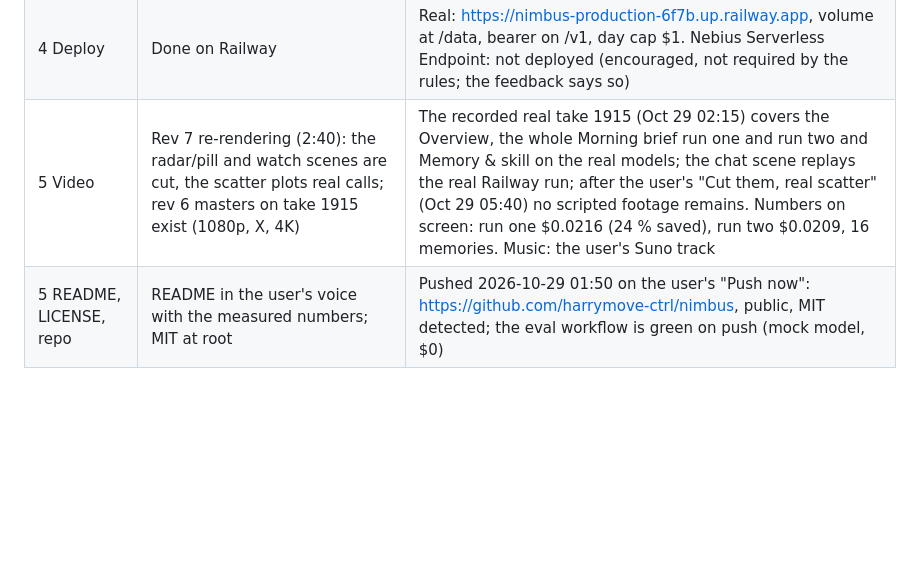
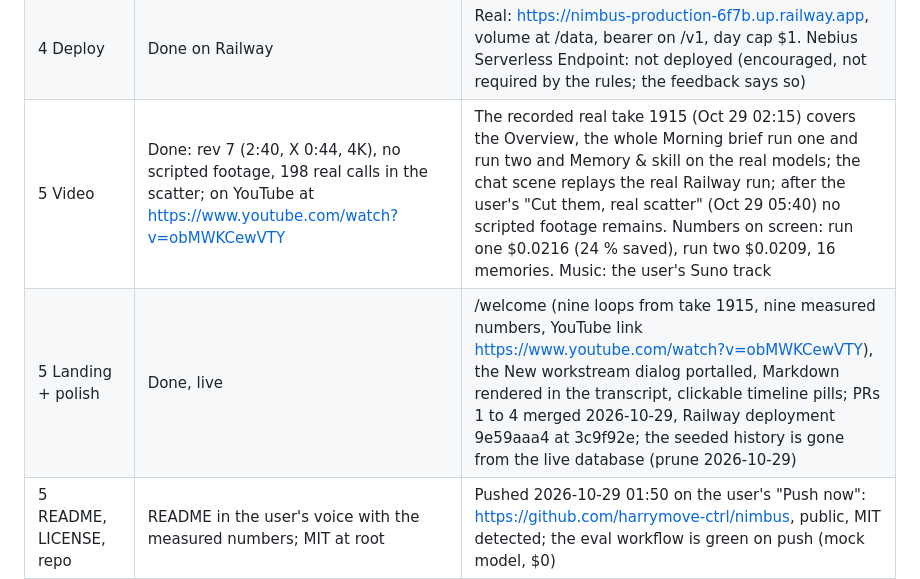
Before and after one commit to harrymove-ctrl/nimbus, a Markdown page: docs/PLAN.md, the part around the change. Drawn GitHub-style; blank space fills up the shorter version.

Commit message:
Mark the landing, the polish PRs and the video as done in the plan

```diff
--- a/docs/PLAN.md
+++ b/docs/PLAN.md
@@ -21,7 +21,8 @@ What is real, what is mock, and what is left. "Real" means run on Nemotron 3 thr
 | 3b Evals + CI gate | Done | Mock: 19/19 goldens, 27/27 cases, chat 62/62; the GitHub Actions eval workflow ran green on the first push (after a pnpm version fix) |
 | 4 Chat apps | Built | Mock-tested; the real curl exchange against the live /v1 is queued (about $0.03); a real OpenClaw or Hermes client is the user's step (docs/openclaw.md "Against the live demo"); Telegram send-only path unverified |
 | 4 Deploy | Done on Railway | Real: https://nimbus-production-6f7b.up.railway.app, volume at /data, bearer on /v1, day cap $1. Nebius Serverless Endpoint: not deployed (encouraged, not required by the rules; the feedback says so) |
-| 5 Video | Rev 7 re-rendering (2:40): the radar/pill and watch scenes are cut, the scatter plots real calls; rev 6 masters on take 1915 exist (1080p, X, 4K) | The recorded real take 1915 (Oct 29 02:15) covers the Overview, the whole Morning brief run one and run two and Memory & skill on the real models; the chat scene replays the real Railway run; after the user's "Cut them, real scatter" (Oct 29 05:40) no scripted footage remains. Numbers on screen: run one $0.0216 (24 % saved), run two $0.0209, 16 memories. Music: the user's Suno track |
+| 5 Video | Done: rev 7 (2:40, X 0:44, 4K), no scripted footage, 198 real calls in the scatter; on YouTube at https://www.youtube.com/watch?v=obMWKCewVTY | The recorded real take 1915 (Oct 29 02:15) covers the Overview, the whole Morning brief run one and run two and Memory & skill on the real models; the chat scene replays the real Railway run; after the user's "Cut them, real scatter" (Oct 29 05:40) no scripted footage remains. Numbers on screen: run one $0.0216 (24 % saved), run two $0.0209, 16 memories. Music: the user's Suno track |
+| 5 Landing + polish | Done, live | /welcome (nine loops from take 1915, nine measured numbers, YouTube link https://www.youtube.com/watch?v=obMWKCewVTY), the New workstream dialog portalled, Markdown rendered in the transcript, clickable timeline pills; PRs 1 to 4 merged 2026-10-29, Railway deployment 9e59aaa4 at 3c9f92e; the seeded history is gone from the live database (prune 2026-10-29) |
 | 5 README, LICENSE, repo | README in the user's voice with the measured numbers; MIT at root | Pushed 2026-10-29 01:50 on the user's "Push now": https://github.com/harrymove-ctrl/nimbus, public, MIT detected; the eval workflow is green on push (mock model, $0) |
 | 5 Devpost, YouTube | Drafts ready in docs/SUBMISSION.md (description, story, form answers, feedback, thumbnail, gallery) | The user fills ratings and uploads on Oct 30 |
 
```
